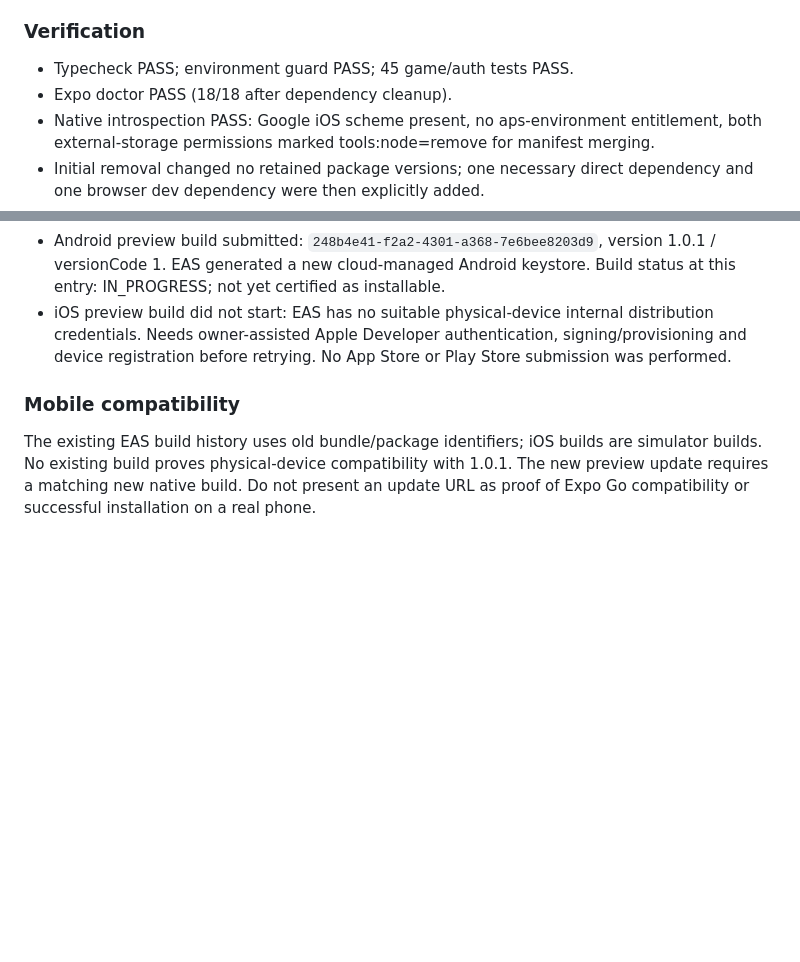
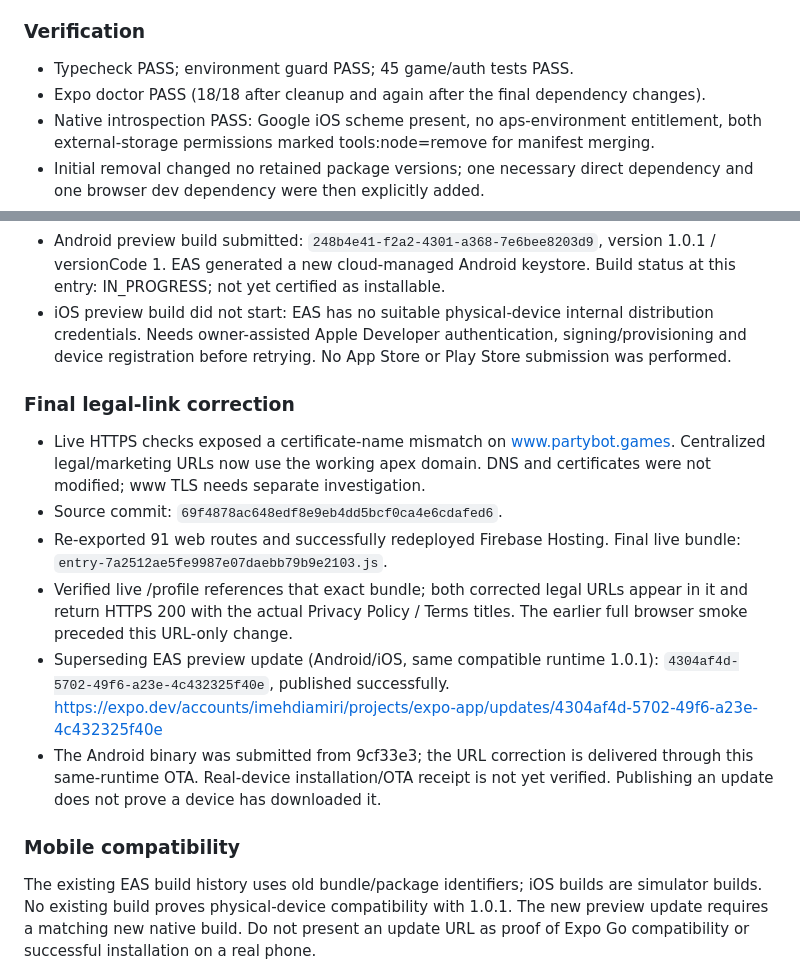
Before and after one commit to imehdiamiri/partybot-anti, a Markdown page: RELEASE_LOG.md, 2 parts joined by grey strips. Rendered like a GitHub page; blank space fills up the shorter version.

Commit message:
docs: record verified Firebase and Expo preview releases

```diff
--- a/RELEASE_LOG.md
+++ b/RELEASE_LOG.md
@@ -34,7 +34,7 @@
 ### Verification
 
 - Typecheck PASS; environment guard PASS; 45 game/auth tests PASS.
-- Expo doctor PASS (18/18 after dependency cleanup).
+- Expo doctor PASS (18/18 after cleanup and again after the final dependency changes).
 - Native introspection PASS: Google iOS scheme present, no aps-environment entitlement,
   both external-storage permissions marked tools:node=remove for manifest merging.
 - Initial removal changed no retained package versions; one necessary direct dependency
@@ -67,6 +67,24 @@
   signing/provisioning and device registration before retrying. No App Store or
   Play Store submission was performed.
 
+### Final legal-link correction
+
+- Live HTTPS checks exposed a certificate-name mismatch on www.partybot.games.
+  Centralized legal/marketing URLs now use the working apex domain. DNS and
+  certificates were not modified; www TLS needs separate investigation.
+- Source commit: `69f4878ac648edf8e9eb4dd5bcf0ca4e6cdafed6`.
+- Re-exported 91 web routes and successfully redeployed Firebase Hosting.
+  Final live bundle: `entry-7a2512ae5fe9987e07daebb79b9e2103.js`.
+- Verified live /profile references that exact bundle; both corrected legal URLs
+  appear in it and return HTTPS 200 with the actual Privacy Policy / Terms titles.
+  The earlier full browser smoke preceded this URL-only change.
+- Superseding EAS preview update (Android/iOS, same compatible runtime 1.0.1):
+  `4304af4d-5702-49f6-a23e-4c432325f40e`, published successfully.
+  https://expo.dev/accounts/imehdiamiri/projects/expo-app/updates/4304af4d-5702-49f6-a23e-4c432325f40e
+- The Android binary was submitted from 9cf33e3; the URL correction is delivered
+  through this same-runtime OTA. Real-device installation/OTA receipt is not yet
+  verified. Publishing an update does not prove a device has downloaded it.
+
 ### Mobile compatibility
 
 The existing EAS build history uses old bundle/package identifiers; iOS builds are
```
